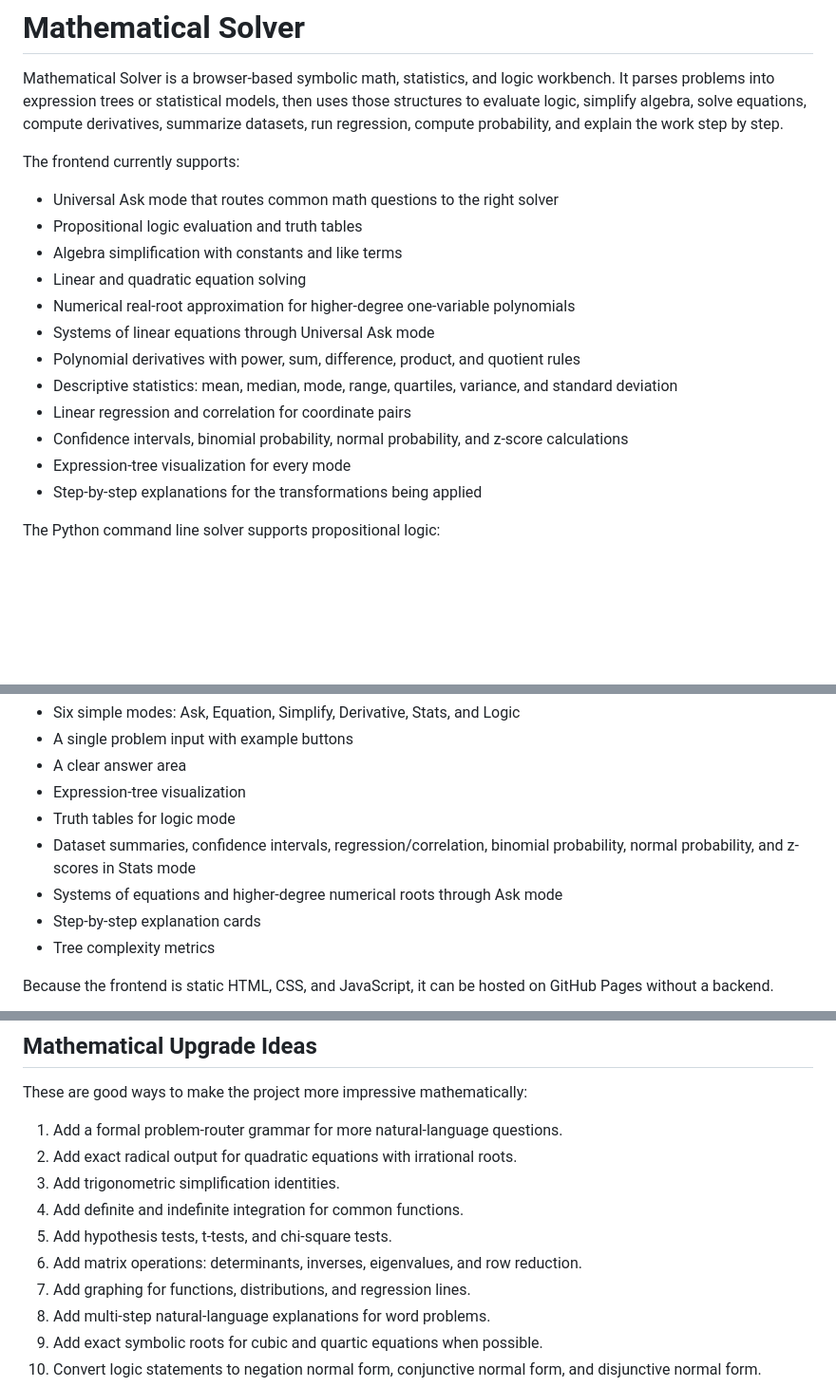
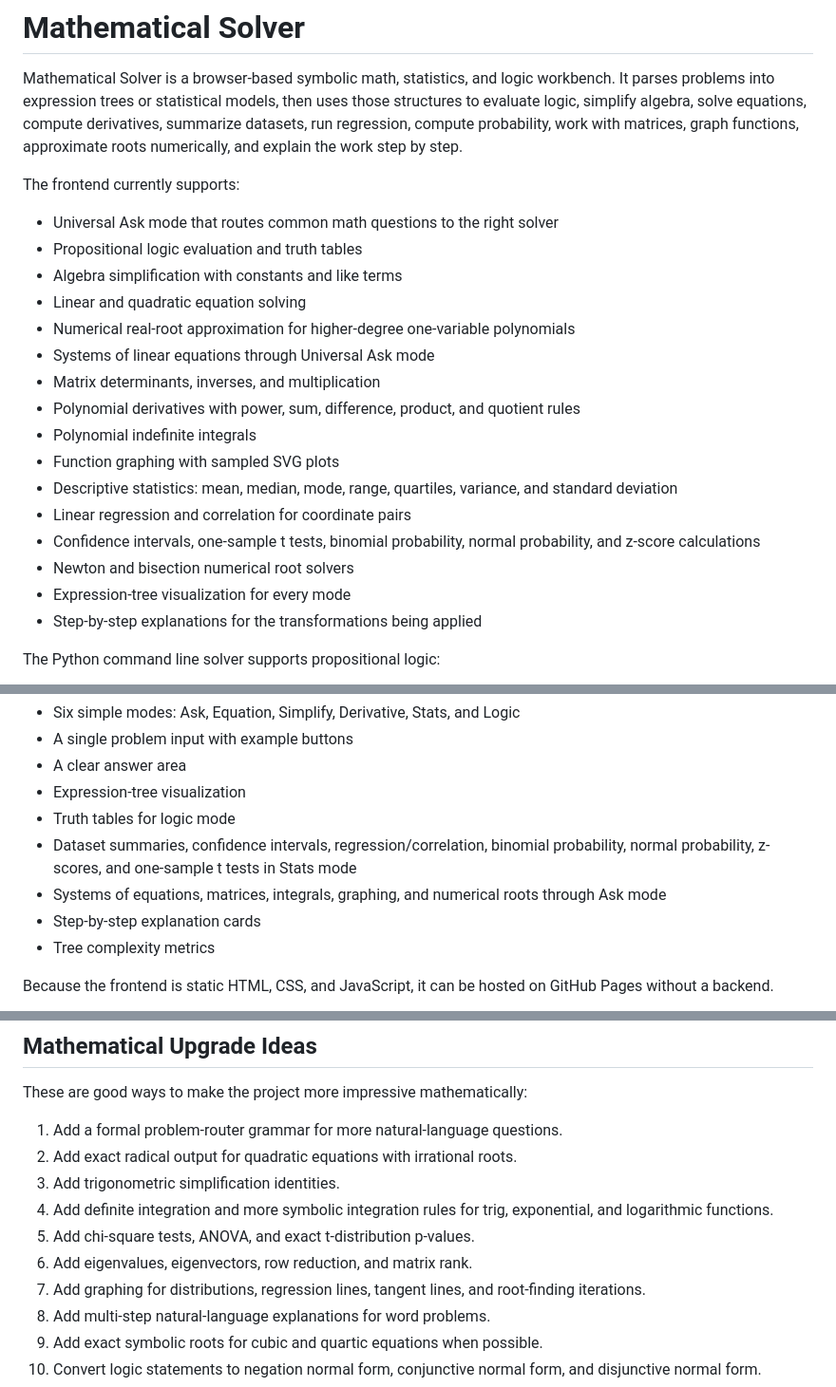
Before and after one commit to TylerJForstrom/Mathematical_Solver, a Markdown page: README.md, 3 parts joined by grey strips. Shown at 95% size. GitHub-like rendering; blank space fills up the shorter version.

Commit message:
Document advanced solver modules

```diff
--- a/README.md
+++ b/README.md
@@ -4,7 +4,8 @@ Mathematical Solver is a browser-based symbolic math, statistics, and logic
 workbench. It parses problems into expression trees or statistical models, then
 uses those structures to evaluate logic, simplify algebra, solve equations,
 compute derivatives, summarize datasets, run regression, compute probability,
-and explain the work step by step.
+work with matrices, graph functions, approximate roots numerically, and explain
+the work step by step.
 
 The frontend currently supports:
 
@@ -14,10 +15,14 @@ The frontend currently supports:
 - Linear and quadratic equation solving
 - Numerical real-root approximation for higher-degree one-variable polynomials
 - Systems of linear equations through Universal Ask mode
+- Matrix determinants, inverses, and multiplication
 - Polynomial derivatives with power, sum, difference, product, and quotient rules
+- Polynomial indefinite integrals
+- Function graphing with sampled SVG plots
 - Descriptive statistics: mean, median, mode, range, quartiles, variance, and standard deviation
 - Linear regression and correlation for coordinate pairs
-- Confidence intervals, binomial probability, normal probability, and z-score calculations
+- Confidence intervals, one-sample t tests, binomial probability, normal probability, and z-score calculations
+- Newton and bisection numerical root solvers
 - Expression-tree visualization for every mode
 - Step-by-step explanations for the transformations being applied
 
@@ -116,8 +123,8 @@ The demo includes:
 - Expression-tree visualization
 - Truth tables for logic mode
 - Dataset summaries, confidence intervals, regression/correlation, binomial probability,
-  normal probability, and z-scores in Stats mode
-- Systems of equations and higher-degree numerical roots through Ask mode
+  normal probability, z-scores, and one-sample t tests in Stats mode
+- Systems of equations, matrices, integrals, graphing, and numerical roots through Ask mode
 - Step-by-step explanation cards
 - Tree complexity metrics
 
@@ -143,10 +150,10 @@ These are good ways to make the project more impressive mathematically:
 1. Add a formal problem-router grammar for more natural-language questions.
 2. Add exact radical output for quadratic equations with irrational roots.
 3. Add trigonometric simplification identities.
-4. Add definite and indefinite integration for common functions.
-5. Add hypothesis tests, t-tests, and chi-square tests.
-6. Add matrix operations: determinants, inverses, eigenvalues, and row reduction.
-7. Add graphing for functions, distributions, and regression lines.
+4. Add definite integration and more symbolic integration rules for trig, exponential, and logarithmic functions.
+5. Add chi-square tests, ANOVA, and exact t-distribution p-values.
+6. Add eigenvalues, eigenvectors, row reduction, and matrix rank.
+7. Add graphing for distributions, regression lines, tangent lines, and root-finding iterations.
 8. Add multi-step natural-language explanations for word problems.
 9. Add exact symbolic roots for cubic and quartic equations when possible.
 10. Convert logic statements to negation normal form, conjunctive normal form, and
```
Also changed, not shown: other parts of README.md (+2 -0 lines).
